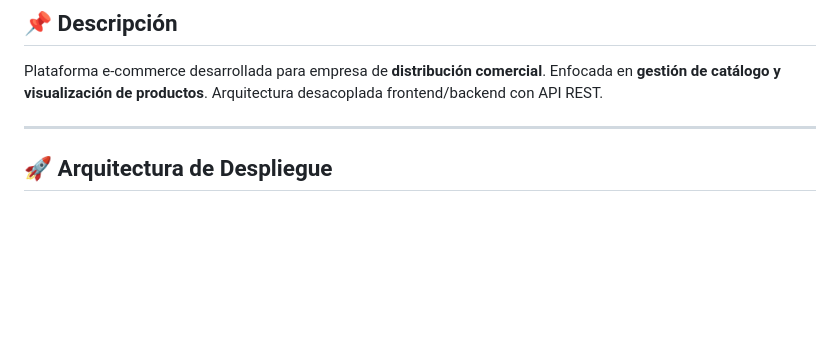
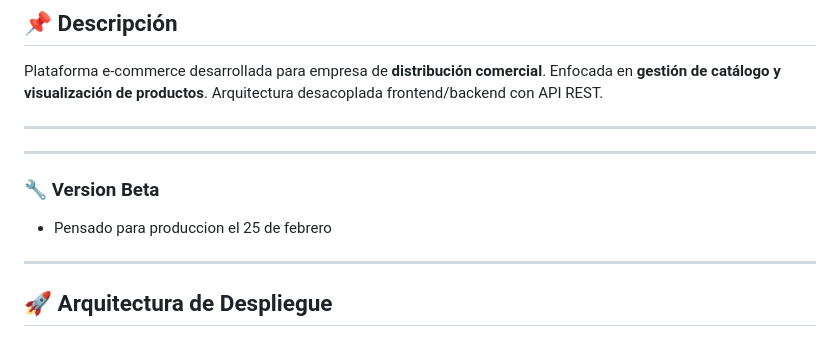
Before and after one commit to santiagoarbelaezc/Districol, a Markdown page: README.md, the part around the change. Rendered like a GitHub page; blank space fills up the shorter version.

```diff
--- a/README.md
+++ b/README.md
@@ -16,6 +16,13 @@
 
 ## 📌 Descripción
 Plataforma e-commerce desarrollada para empresa de **distribución comercial**. Enfocada en **gestión de catálogo y visualización de productos**. Arquitectura desacoplada frontend/backend con API REST.
+
+---
+
+---
+
+### 🔧 **Version Beta**
+- Pensado para produccion el 25 de febrero
 
 ---
 
```
